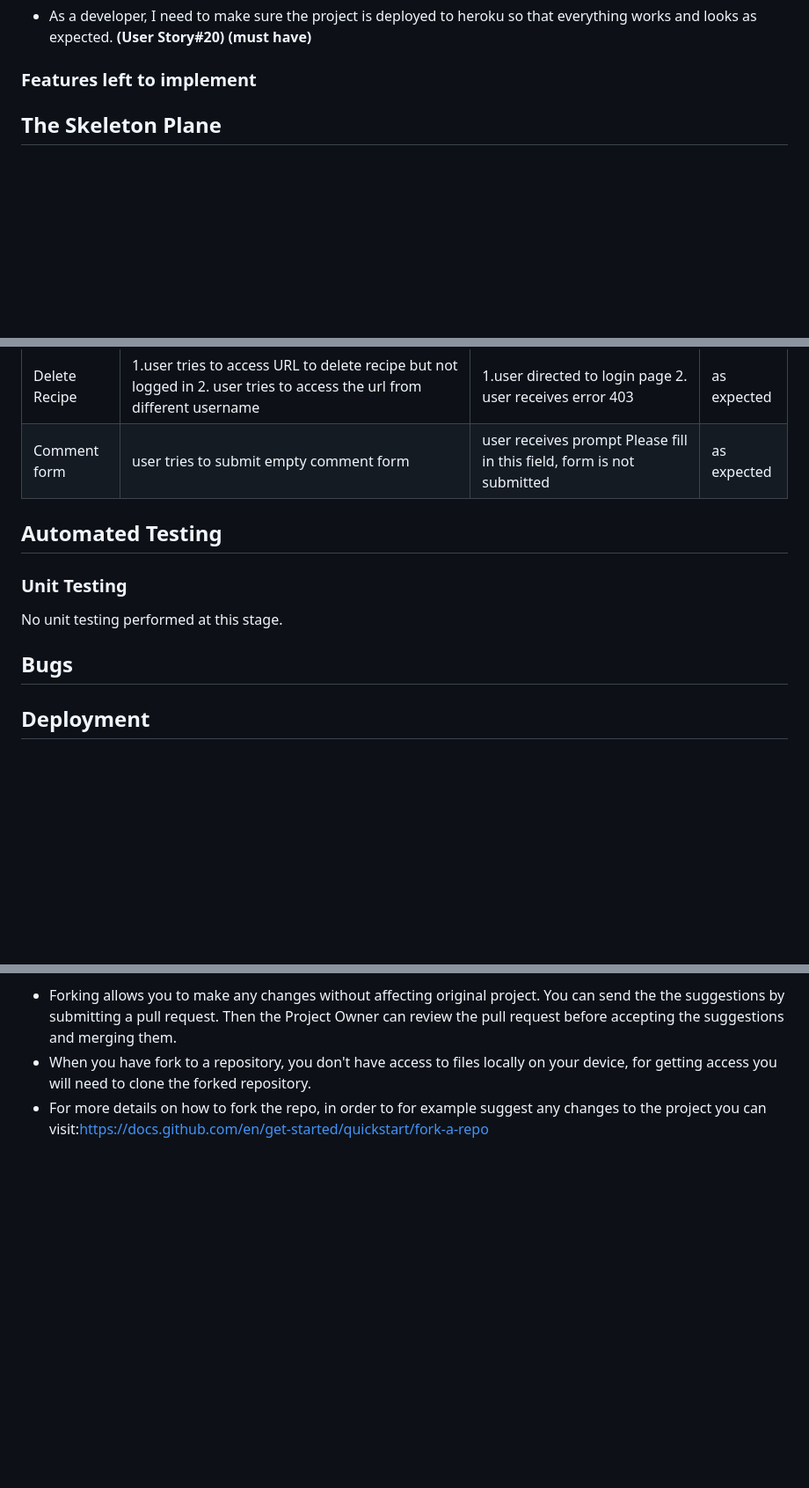
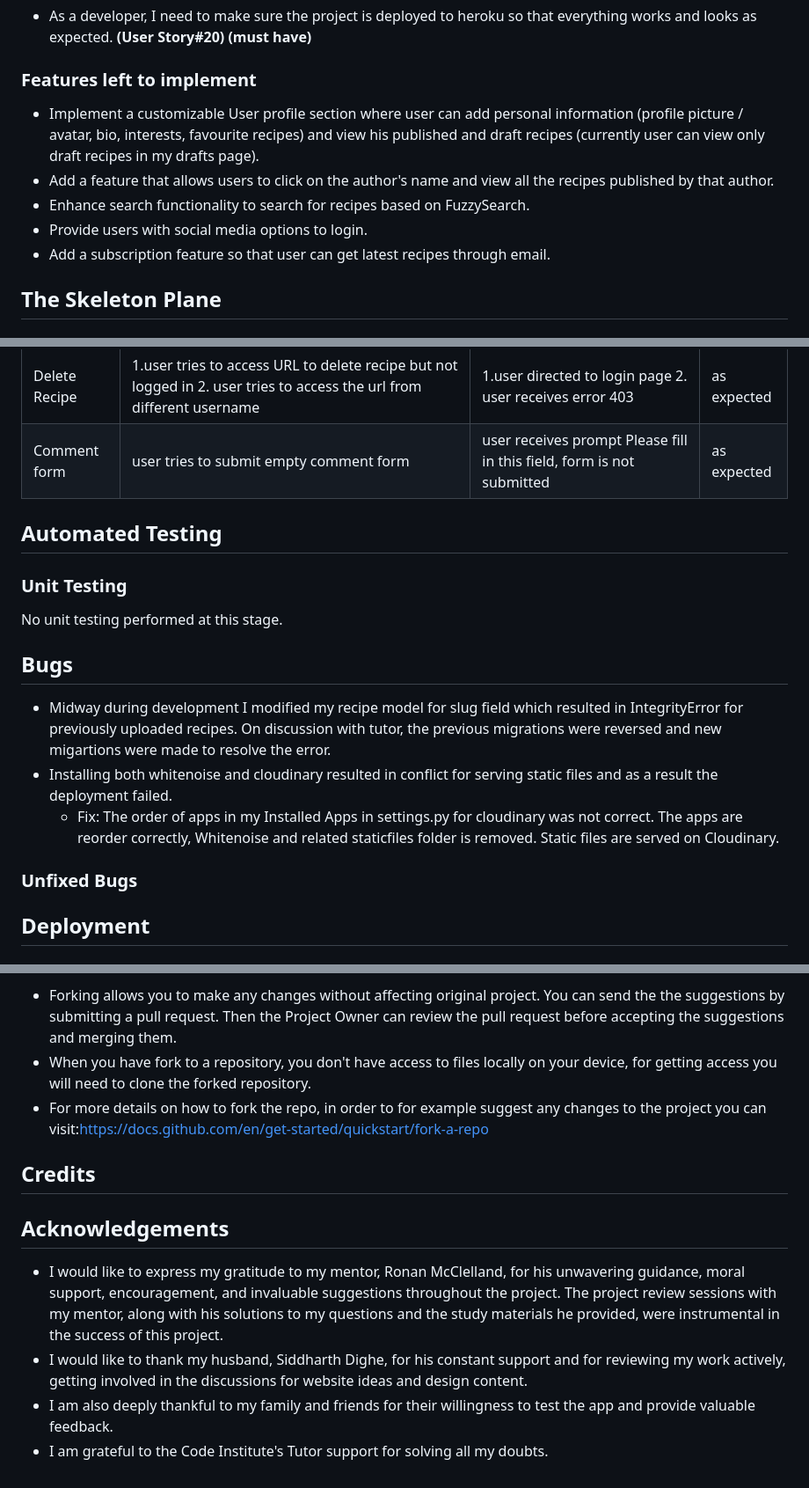
Before and after one commit to gayatrig19/tasty-tales-website-pp4, a Markdown page: README.md, 3 parts joined by grey strips. Shown at 88% size. Rendered like a GitHub page; blank space fills up the shorter version.

Commit message:
Add future features and bugs information to README file

```diff
--- a/README.md
+++ b/README.md
@@ -497,7 +498,11 @@ All the user stories are completed for project setup, project documentation and
 
 ### Features left to implement
 
-
+- Implement a customizable User profile section where user can add personal information (profile picture / avatar, bio, interests, favourite recipes) and view his published and draft recipes (currently user can view only draft recipes in my drafts page).
+- Add a feature that allows users to click on the author's name and view all the recipes published by that   author.
+- Enhance search functionality to search for recipes based on FuzzySearch.
+- Provide users with social media options to login.
+- Add a subscription feature so that user can get latest recipes through email.
 
 
 ## The Skeleton Plane
@@ -1135,6 +1138,7 @@ Testing is performed on all forms in the website and for user authentication to
 | Delete Recipe |	1.user tries to access URL to delete recipe but not logged in 2. user tries to access the url from different username | 1.user directed to login page 2. user receives error 403 | as expected |
 | Comment form |	user tries to submit empty comment form |	user receives prompt Please fill in this field, form is not submitted |	as expected |
 
+
 ## Automated Testing
 
 ### Unit Testing
@@ -1143,6 +1147,13 @@ No unit testing performed at this stage.
 
 
 ## Bugs
+
+- Midway during development I modified my recipe model for slug field which resulted in IntegrityError for previously uploaded recipes. On discussion with tutor, the previous migrations were reversed and new migartions were made to resolve the error.
+- Installing both whitenoise and cloudinary resulted in conflict for serving static files and as a result the deployment failed.
+    - Fix: The order of apps in my Installed Apps in settings.py for cloudinary was not correct. The apps are reorder correctly, Whitenoise and related staticfiles folder is removed. Static files are served on Cloudinary.
+
+### Unfixed Bugs
+
 
 
 
@@ -1209,3 +1220,18 @@ For more details on how to clone the repository in order to create a copy for ow
 - When you have fork to a repository, you don't have access to files locally on your device, for getting
   access you will need to clone the forked repository.
 - For more details on how to fork the repo, in order to for example suggest any changes to the project you can visit:<https://docs.github.com/en/get-started/quickstart/fork-a-repo>
+
+
+## Credits
+
+
+
+
+
+## Acknowledgements
+
+- I would like to express my gratitude to my mentor, Ronan McClelland, for his unwavering guidance, moral support, encouragement, and invaluable suggestions throughout the project. The project review sessions with my mentor, along with his solutions to my questions and the study materials he provided, were instrumental in the success of this project.
+- I would like to thank my husband, Siddharth Dighe, for his constant support and for reviewing my work actively, getting involved in the discussions for website ideas and design content.
+- I am also deeply thankful to my family and friends for their willingness to test the app and provide
+valuable feedback.
+- I am grateful to the Code Institute's Tutor support for solving all my doubts.
```
Also changed, not shown: other parts of README.md (+1 -2 lines).
